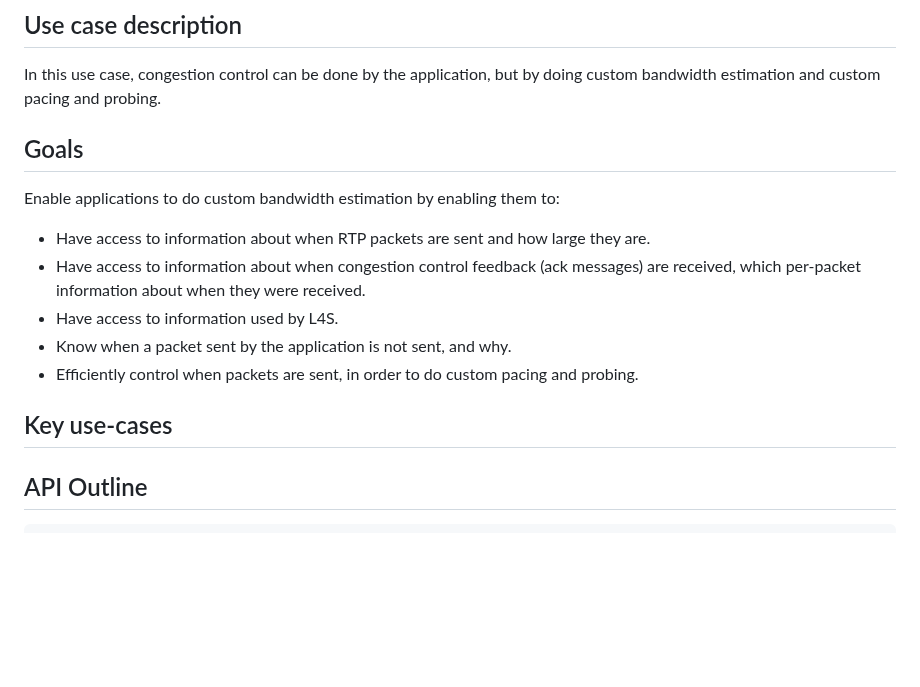
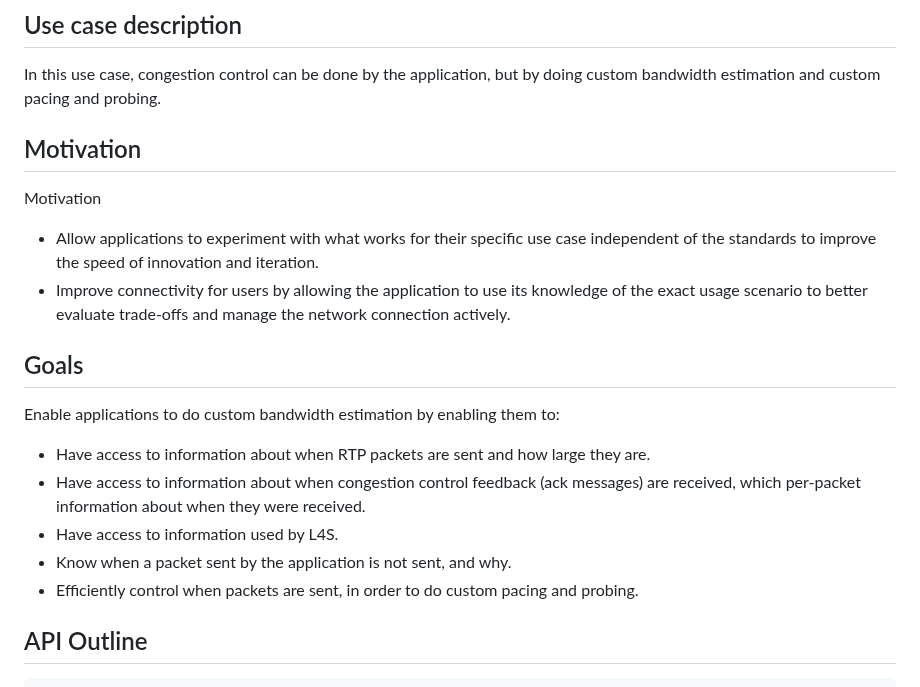
Before and after one commit to w3c/webrtc-rtptransport, a Markdown page: explainer-use-case-2.md, the part around the change. GitHub-like rendering; blank space fills up the shorter version.

Commit message:
Add motivation section, largely copied from IceController explainer

```diff
--- a/explainer-use-case-2.md
+++ b/explainer-use-case-2.md
@@ -3,6 +3,12 @@
 ## Use case description
 
 In this use case, congestion control can be done by the application, but by doing custom bandwidth estimation and custom pacing and probing.
+
+## Motivation
+
+Motivation
+- Allow applications to experiment with what works for their specific use case independent of the standards to improve the speed of innovation and iteration.
+- Improve connectivity for users by allowing the application to use its knowledge of the exact usage scenario to better evaluate trade-offs and manage the network connection actively.
 
 ## Goals
 
@@ -12,8 +18,6 @@ Enable applications to do custom bandwidth estimation by enabling them to:
 - Have access to information used by L4S.
 - Know when a packet sent by the application is not sent, and why.
 - Efficiently control when packets are sent, in order to do custom pacing and probing.
-
-## Key use-cases
 
 
 ## API Outline
```
